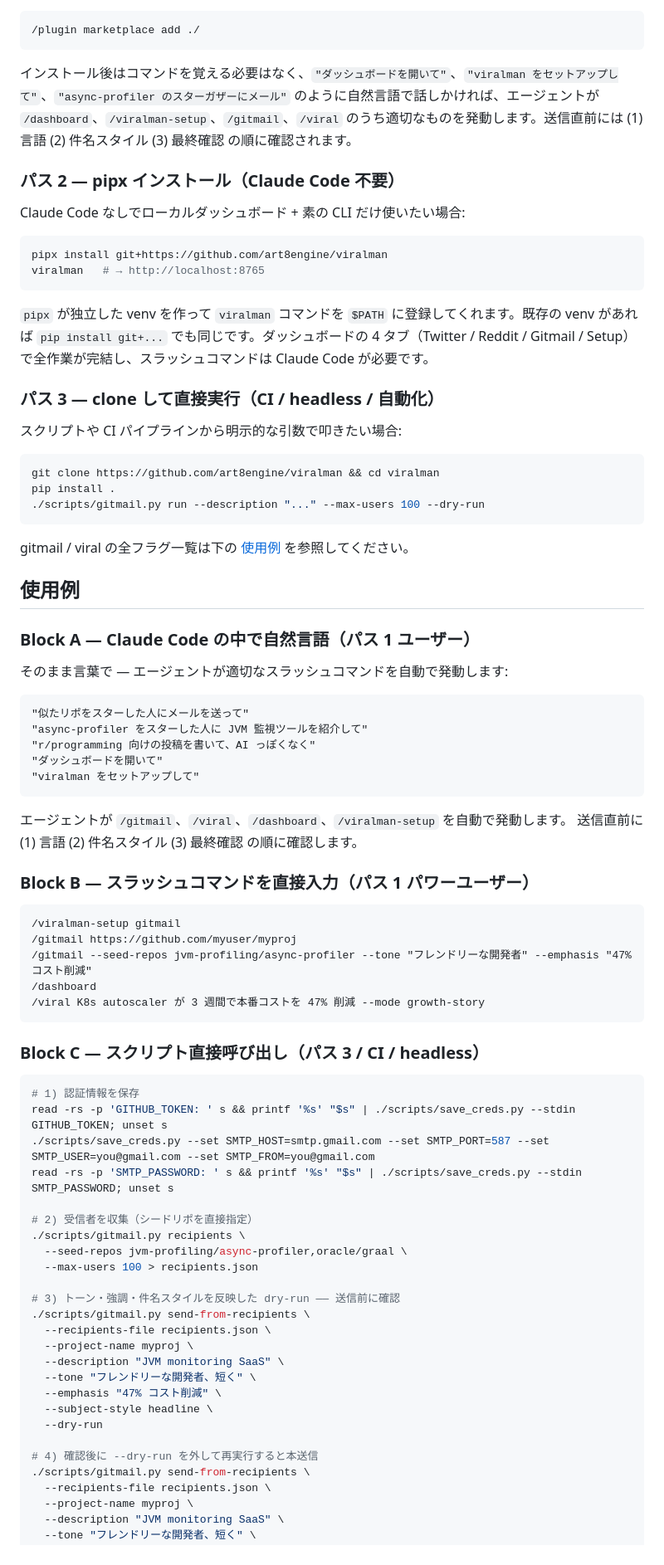
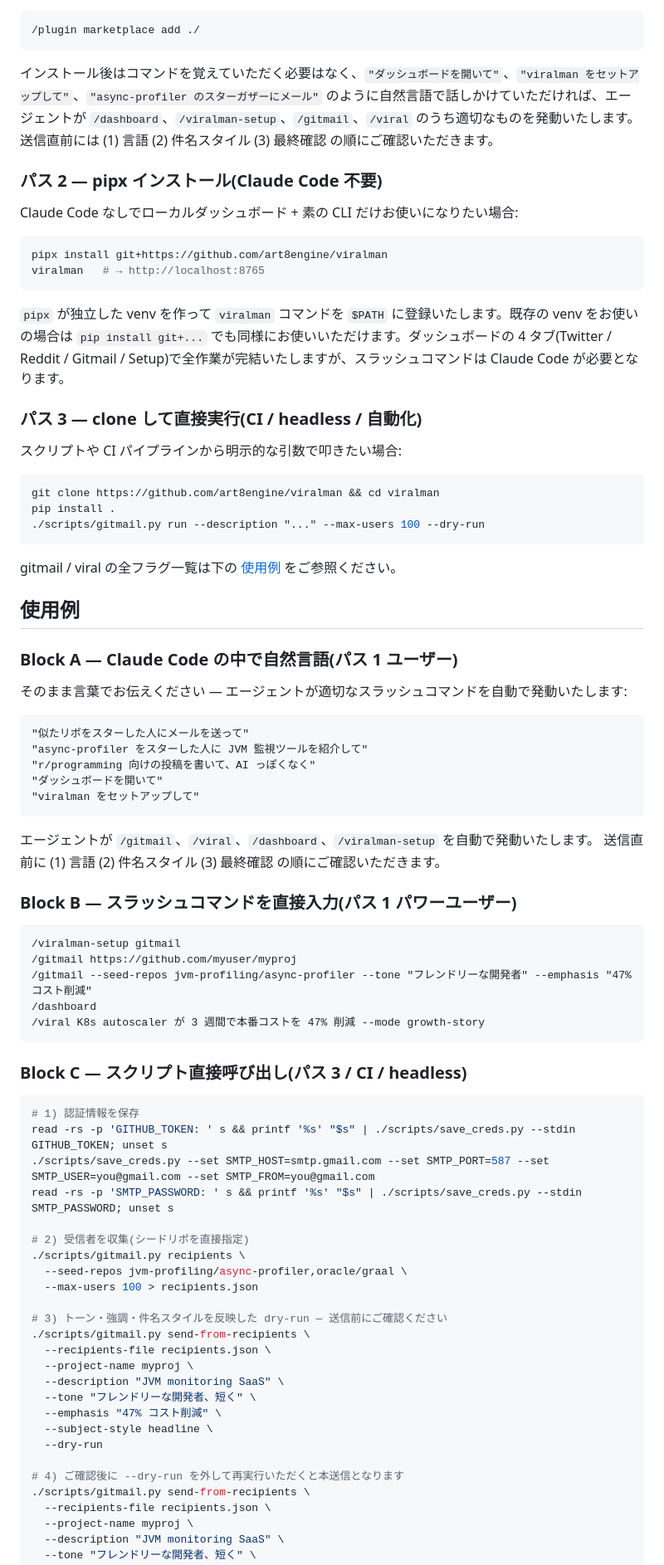
Before and after one commit to art8engine/viralman, a Markdown page: README.ja.md, the part around one of its changes. Shown at 83% size. Rendered like a GitHub page.

````diff
--- a/README.ja.md
+++ b/README.ja.md
@@ -68,20 +68,20 @@ viralman                 # http://localhost:8765 が自動で開く
 /plugin marketplace add ./
 ```
 
-インストール後はコマンドを覚える必要はなく、`"ダッシュボードを開いて"`、`"viralman をセットアップして"`、`"async-profiler のスターガザーにメール"` のように自然言語で話しかければ、エージェントが `/dashboard`、`/viralman-setup`、`/gitmail`、`/viral` のうち適切なものを発動します。送信直前には (1) 言語 (2) 件名スタイル (3) 最終確認 の順に確認されます。
+インストール後はコマンドを覚えていただく必要はなく、`"ダッシュボードを開いて"`、`"viralman をセットアップして"`、`"async-profiler のスターガザーにメール"` のように自然言語で話しかけていただければ、エージェントが `/dashboard`、`/viralman-setup`、`/gitmail`、`/viral` のうち適切なものを発動いたします。送信直前には (1) 言語 (2) 件名スタイル (3) 最終確認 の順にご確認いただきます。
 
-### パス 2 — pipx インストール（Claude Code 不要）
+### パス 2 — pipx インストール(Claude Code 不要)
 
-Claude Code なしでローカルダッシュボード + 素の CLI だけ使いたい場合:
+Claude Code なしでローカルダッシュボード + 素の CLI だけお使いになりたい場合:
 
 ```bash
 pipx install git+https://github.com/art8engine/viralman
 viralman   # → http://localhost:8765
 ```
 
-`pipx` が独立した venv を作って `viralman` コマンドを `$PATH` に登録してくれます。既存の venv があれば `pip install git+...` でも同じです。ダッシュボードの 4 タブ（Twitter / Reddit / Gitmail / Setup）で全作業が完結し、スラッシュコマンドは Claude Code が必要です。
+`pipx` が独立した venv を作って `viralman` コマンドを `$PATH` に登録いたします。既存の venv をお使いの場合は `pip install git+...` でも同様にお使いいただけます。ダッシュボードの 4 タブ(Twitter / Reddit / Gitmail / Setup)で全作業が完結いたしますが、スラッシュコマンドは Claude Code が必要となります。
 
-### パス 3 — clone して直接実行（CI / headless / 自動化）
+### パス 3 — clone して直接実行(CI / headless / 自動化)
 
 スクリプトや CI パイプラインから明示的な引数で叩きたい場合:
 
@@ -91,13 +91,13 @@ pip install .
 ./scripts/gitmail.py run --description "..." --max-users 100 --dry-run
 ```
 
-gitmail / viral の全フラグ一覧は下の [使用例](#使用例) を参照してください。
+gitmail / viral の全フラグ一覧は下の [使用例](#使用例) をご参照ください。
 
 ## 使用例
 
-### Block A — Claude Code の中で自然言語（パス 1 ユーザー）
+### Block A — Claude Code の中で自然言語(パス 1 ユーザー)
 
-そのまま言葉で — エージェントが適切なスラッシュコマンドを自動で発動します:
+そのまま言葉でお伝えください — エージェントが適切なスラッシュコマンドを自動で発動いたします:
 
 ```
 "似たリポをスターした人にメールを送って"
@@ -107,10 +107,10 @@ gitmail / viral の全フラグ一覧は下の [使用例](#使用例) を参照
 "viralman をセットアップして"
 ```
 
-エージェントが `/gitmail`、`/viral`、`/dashboard`、`/viralman-setup` を自動で発動します。
-送信直前に (1) 言語 (2) 件名スタイル (3) 最終確認 の順に確認します。
+エージェントが `/gitmail`、`/viral`、`/dashboard`、`/viralman-setup` を自動で発動いたします。
+送信直前に (1) 言語 (2) 件名スタイル (3) 最終確認 の順にご確認いただきます。
 
-### Block B — スラッシュコマンドを直接入力（パス 1 パワーユーザー）
+### Block B — スラッシュコマンドを直接入力(パス 1 パワーユーザー)
 
 ```
 /viralman-setup gitmail
@@ -120,7 +120,7 @@ gitmail / viral の全フラグ一覧は下の [使用例](#使用例) を参照
 /viral K8s autoscaler が 3 週間で本番コストを 47% 削減 --mode growth-story
 ```
 
-### Block C — スクリプト直接呼び出し（パス 3 / CI / headless）
+### Block C — スクリプト直接呼び出し(パス 3 / CI / headless)
 
 ```bash
 # 1) 認証情報を保存
@@ -128,12 +128,12 @@ read -rs -p 'GITHUB_TOKEN: ' s && printf '%s' "$s" | ./scripts/save_creds.py --s
 ./scripts/save_creds.py --set SMTP_HOST=smtp.gmail.com --set SMTP_PORT=587 --set SMTP_USER=you@gmail.com --set SMTP_FROM=you@gmail.com
 read -rs -p 'SMTP_PASSWORD: ' s && printf '%s' "$s" | ./scripts/save_creds.py --stdin SMTP_PASSWORD; unset s
 
-# 2) 受信者を収集（シードリポを直接指定）
+# 2) 受信者を収集(シードリポを直接指定)
 ./scripts/gitmail.py recipients \
   --seed-repos jvm-profiling/async-profiler,oracle/graal \
   --max-users 100 > recipients.json
 
-# 3) トーン・強調・件名スタイルを反映した dry-run —— 送信前に確認
+# 3) トーン・強調・件名スタイルを反映した dry-run — 送信前にご確認ください
 ./scripts/gitmail.py send-from-recipients \
   --recipients-file recipients.json \
   --project-name myproj \
@@ -143,7 +143,7 @@ read -rs -p 'SMTP_PASSWORD: ' s && printf '%s' "$s" | ./scripts/save_creds.py --
   --subject-style headline \
   --dry-run
 
-# 4) 確認後に --dry-run を外して再実行すると本送信
+# 4) ご確認後に --dry-run を外して再実行いただくと本送信となります
 ./scripts/gitmail.py send-from-recipients \
   --recipients-file recipients.json \
   --project-name myproj \
````
Also changed, not shown: other parts of README.ja.md (+61 -61 lines), README.ko.md (+55 -55 lines), README.zh.md (+83 -83 lines).
